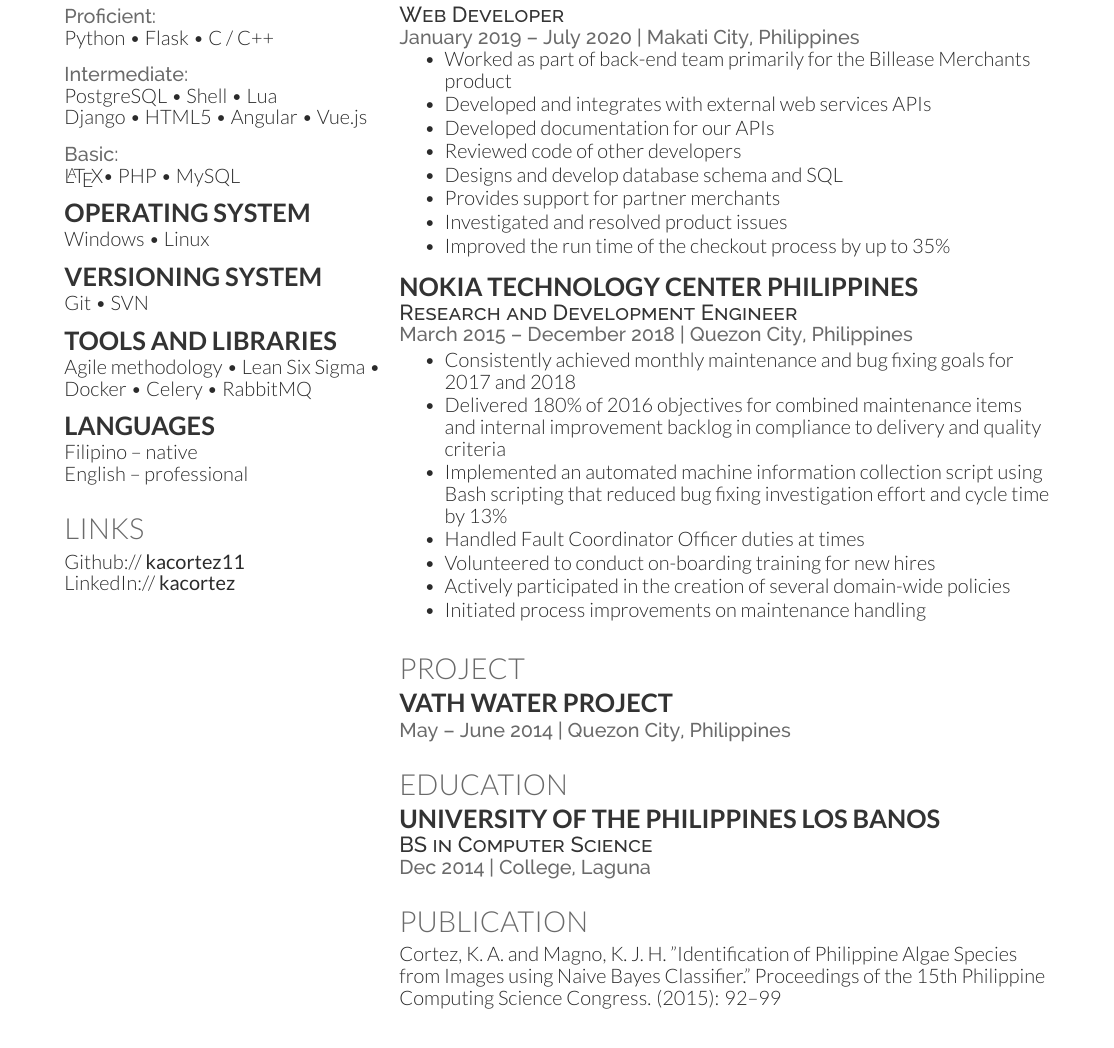
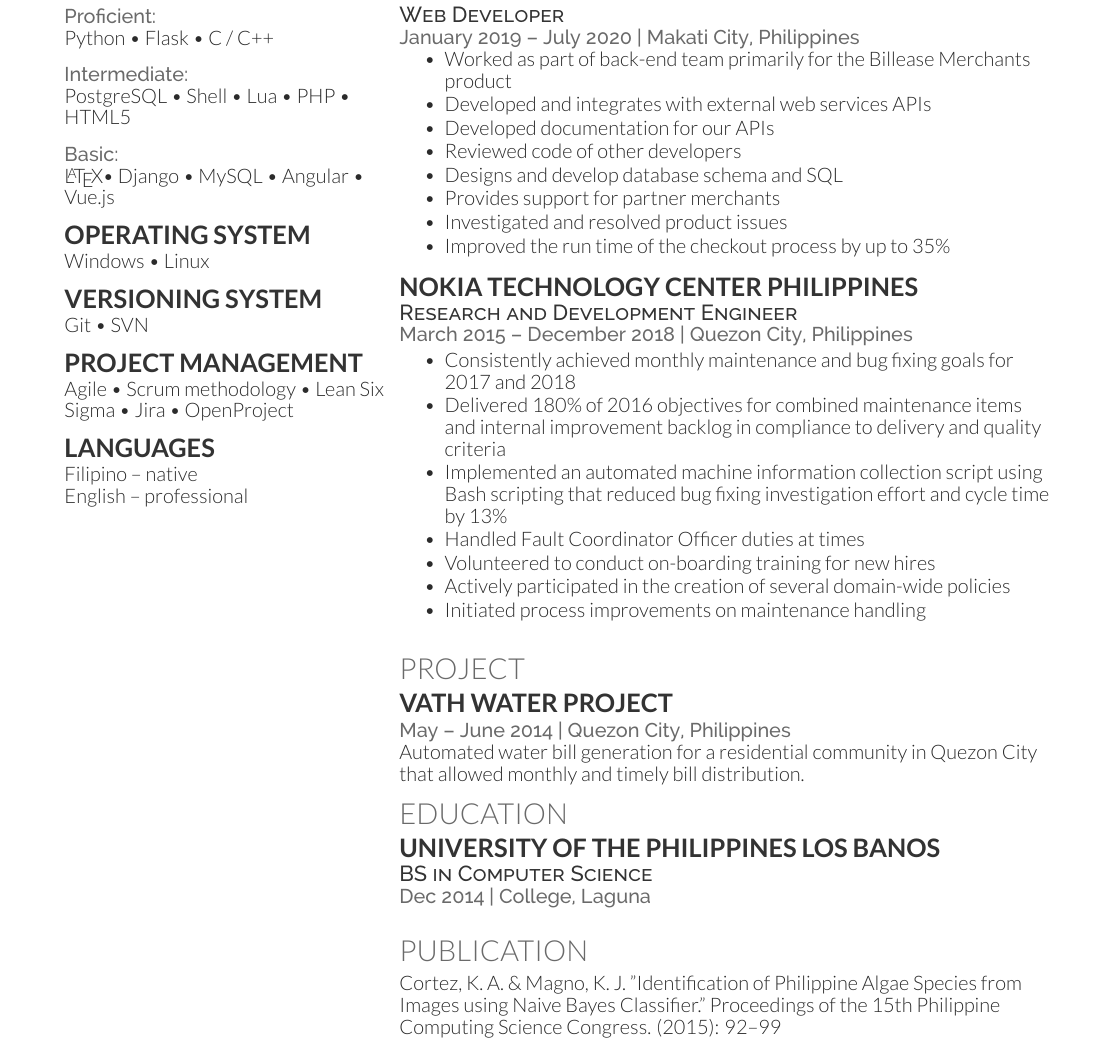
Before and after one commit to kacortez11/kacortez-resume, a LaTeX CV (src/deedy/kacortez_deedycv.tex): part of the page, cut so that both start at the same text. Compiled offline with XeLaTeX.

Commit message:
Update Skills and Project

```diff
--- a/src/deedy/kacortez_deedycv.tex
+++ b/src/deedy/kacortez_deedycv.tex
@@ -92,16 +92,15 @@ Python
 PostgreSQL
 \textbullet{} Shell
 \textbullet{} Lua
-%\textbullet{}
-\\Django
+\textbullet{} PHP
 \textbullet{} HTML5
-\textbullet{} Angular
-\textbullet{} Vue.js
 \vspace{\topsep}
 \\\location{Basic:}
 \LaTeX
-\textbullet{} PHP
+\textbullet{} Django
 \textbullet{} MySQL
+\textbullet{} Angular
+\textbullet{} Vue.js
 \sectionsep
 
 \subsection{Operating System}
@@ -114,13 +113,21 @@ Git
 \textbullet{} SVN
 \sectionsep
 
-\subsection{Tools and Libraries}
-Agile methodology
+%\subsection{Tools and Libraries}
+%Agile methodology
+%\textbullet{} Lean Six Sigma
+%%\textbullet{} Cerberus
+%\textbullet{} Docker
+%\textbullet{} Celery
+%\textbullet{} RabbitMQ
+%\sectionsep
+
+\subsection{Project Management}
+Agile
+\textbullet{} Scrum methodology
 \textbullet{} Lean Six Sigma
-%\textbullet{} Cerberus
-\textbullet{} Docker
-\textbullet{} Celery
-\textbullet{} RabbitMQ
+\textbullet{} Jira
+\textbullet{} OpenProject
 \sectionsep
 
 \subsection{Languages}
@@ -132,10 +139,10 @@ Filipino -- native
 %     LINKS
 %%%%%%%%%%%%%%%%%%%%%%%%%%%%%%%%%%%%%%
 
-\section{Links}
-%Facebook:// \href{https://facebook/dd}{\bf dd} \\
-Github:// \href{https://github.com/kacortez11}{\bf kacortez11} \\
-LinkedIn://  \href{https://www.linkedin.com/in/kacortez}{\bf kacortez} \\
+%\section{Links}
+%%Facebook:// \href{https://facebook/dd}{\bf dd} \\
+%Github:// \href{https://github.com/kacortez11}{\bf kacortez11} \\
+%LinkedIn://  \href{https://www.linkedin.com/in/kacortez}{\bf kacortez} \\
 %YouTube://  \href{https://www.youtube.com/user/DeedyDash007}{\bf DeedyDash007} \\
 %Twitter://  \href{https://twitter.com/debarghya_das}{\bf @debarghya\_das} \\
 %Quora://  \href{https://www.quora.com/Debarghya-Das}{\bf Debarghya-Das}
@@ -225,7 +232,7 @@ LinkedIn://  \href{https://www.linkedin.com/in/kacortez}{\bf kacortez} \\
 \subsection{VATH Water Project}
 %\descript{BS in Computer Science}
 \location{May – June 2014 | Quezon City, Philippines}
-\sectionsep
+Automated water bill generation for a residential community in Quezon City that allowed monthly and timely bill distribution.
 
 %%%%%%%%%%%%%%%%%%%%%%%%%%%%%%%%%%%%%%
 %     EDUCATION
@@ -289,7 +296,7 @@ LinkedIn://  \href{https://www.linkedin.com/in/kacortez}{\bf kacortez} \\
 
 \section{Publication}\label{sec:publications}
 \renewcommand\refname{\vskip -1.5em} % Couldn't get this working from the .cls file
-Cortez, K. A. and Magno, K. J. H. "Identification of Philippine Algae Species from Images using Naive Bayes Classifier."
+Cortez, K. A. \& Magno, K. J. "Identification of Philippine Algae Species from Images using Naive Bayes Classifier."
 Proceedings of the 15th Philippine Computing Science Congress. (2015): 92--99
 %\bibliographystyle{abbrv}
 %\bibliography{publications}
```
Also changed, not shown: 1 other file.
